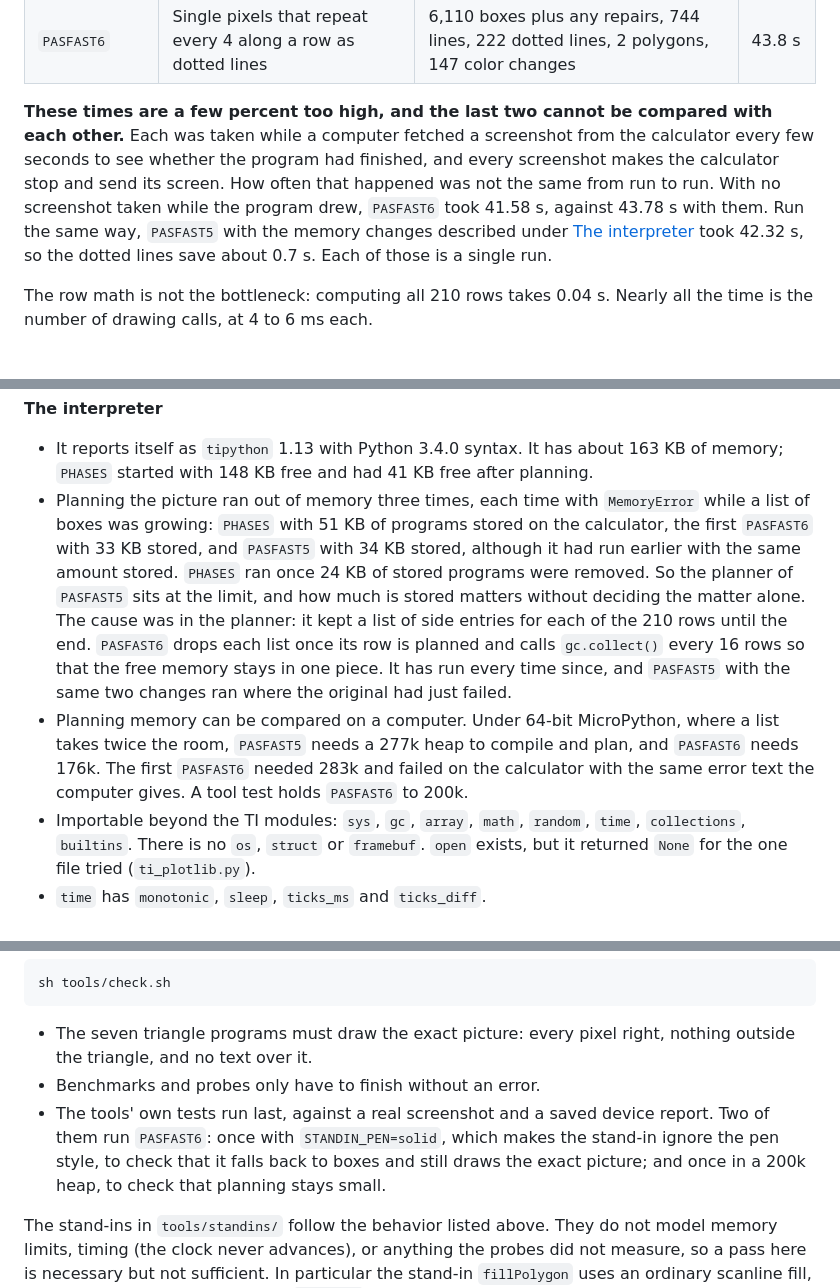
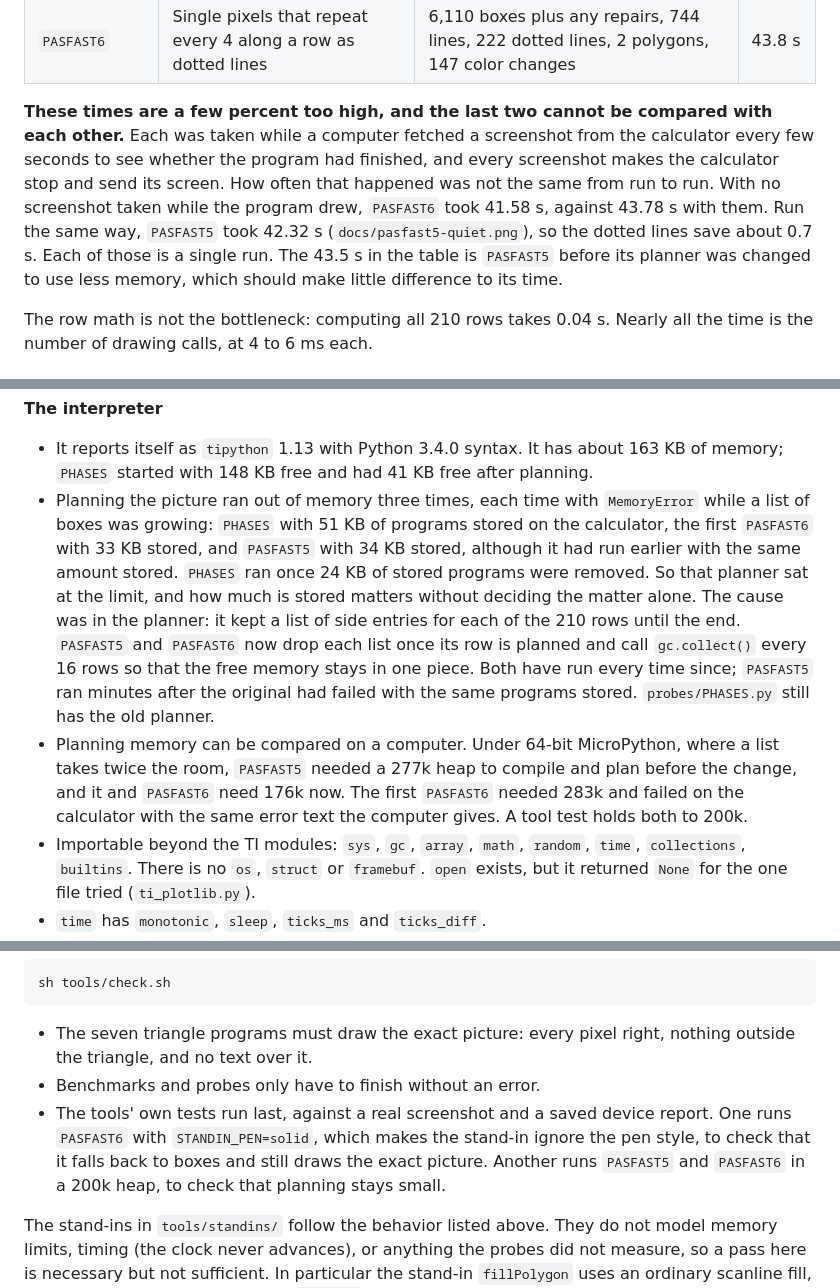
Before and after one commit to jakebromberg/ti-84-evo-pascal, a Markdown page: README.md, 3 parts joined by grey strips. GitHub-like rendering.

Commit message:
PASFAST5: free each row's side list after use so planning fits in memory

```diff
--- a/README.md
+++ b/README.md
@@ -19,7 +19,7 @@ All times were measured on a TI-84 Evo running OS 7.0.0.3996. Every version draw
 | `PASFAST5` | The sides of the zero triangles as lines, drawn last | 6,627 boxes plus any repairs, 744 lines, 2 polygons, 133 color changes | 43.5 s |
 | `PASFAST6` | Single pixels that repeat every 4 along a row as dotted lines | 6,110 boxes plus any repairs, 744 lines, 222 dotted lines, 2 polygons, 147 color changes | 43.8 s |
 
-**These times are a few percent too high, and the last two cannot be compared with each other.** Each was taken while a computer fetched a screenshot from the calculator every few seconds to see whether the program had finished, and every screenshot makes the calculator stop and send its screen. How often that happened was not the same from run to run. With no screenshot taken while the program drew, `PASFAST6` took 41.58 s, against 43.78 s with them. Run the same way, `PASFAST5` with the memory changes described under [The interpreter](#what-the-probes-found-about-the-evos-python) took 42.32 s, so the dotted lines save about 0.7 s. Each of those is a single run.
+**These times are a few percent too high, and the last two cannot be compared with each other.** Each was taken while a computer fetched a screenshot from the calculator every few seconds to see whether the program had finished, and every screenshot makes the calculator stop and send its screen. How often that happened was not the same from run to run. With no screenshot taken while the program drew, `PASFAST6` took 41.58 s, against 43.78 s with them. Run the same way, `PASFAST5` took 42.32 s (`docs/pasfast5-quiet.png`), so the dotted lines save about 0.7 s. Each of those is a single run. The 43.5 s in the table is `PASFAST5` before its planner was changed to use less memory, which should make little difference to its time.
 
 The row math is not the bottleneck: computing all 210 rows takes 0.04 s. Nearly all the time is the number of drawing calls, at 4 to 6 ms each.
 
@@ -134,8 +134,8 @@ Reading the screen is cheap; every call that changes the screen or the drawing s
 **The interpreter**
 
 - It reports itself as `tipython` 1.13 with Python 3.4.0 syntax. It has about 163 KB of memory; `PHASES` started with 148 KB free and had 41 KB free after planning.
-- Planning the picture ran out of memory three times, each time with `MemoryError` while a list of boxes was growing: `PHASES` with 51 KB of programs stored on the calculator, the first `PASFAST6` with 33 KB stored, and `PASFAST5` with 34 KB stored, although it had run earlier with the same amount stored. `PHASES` ran once 24 KB of stored programs were removed. So the planner of `PASFAST5` sits at the limit, and how much is stored matters without deciding the matter alone. The cause was in the planner: it kept a list of side entries for each of the 210 rows until the end. `PASFAST6` drops each list once its row is planned and calls `gc.collect()` every 16 rows so that the free memory stays in one piece. It has run every time since, and `PASFAST5` with the same two changes ran where the original had just failed.
-- Planning memory can be compared on a computer. Under 64-bit MicroPython, where a list takes twice the room, `PASFAST5` needs a 277k heap to compile and plan, and `PASFAST6` needs 176k. The first `PASFAST6` needed 283k and failed on the calculator with the same error text the computer gives. A tool test holds `PASFAST6` to 200k.
+- Planning the picture ran out of memory three times, each time with `MemoryError` while a list of boxes was growing: `PHASES` with 51 KB of programs stored on the calculator, the first `PASFAST6` with 33 KB stored, and `PASFAST5` with 34 KB stored, although it had run earlier with the same amount stored. `PHASES` ran once 24 KB of stored programs were removed. So that planner sat at the limit, and how much is stored matters without deciding the matter alone. The cause was in the planner: it kept a list of side entries for each of the 210 rows until the end. `PASFAST5` and `PASFAST6` now drop each list once its row is planned and call `gc.collect()` every 16 rows so that the free memory stays in one piece. Both have run every time since; `PASFAST5` ran minutes after the original had failed with the same programs stored. `probes/PHASES.py` still has the old planner.
+- Planning memory can be compared on a computer. Under 64-bit MicroPython, where a list takes twice the room, `PASFAST5` needed a 277k heap to compile and plan before the change, and it and `PASFAST6` need 176k now. The first `PASFAST6` needed 283k and failed on the calculator with the same error text the computer gives. A tool test holds both to 200k.
 - Importable beyond the TI modules: `sys`, `gc`, `array`, `math`, `random`, `time`, `collections`, `builtins`. There is no `os`, `struct` or `framebuf`. `open` exists, but it returned `None` for the one file tried (`ti_plotlib.py`).
 - `time` has `monotonic`, `sleep`, `ticks_ms` and `ticks_diff`.
 - `x in some_bytearray` raises `NotImplementedError`; use a list.
@@ -165,7 +165,7 @@ sh tools/check.sh
 
 - The seven triangle programs must draw the exact picture: every pixel right, nothing outside the triangle, and no text over it.
 - Benchmarks and probes only have to finish without an error.
-- The tools' own tests run last, against a real screenshot and a saved device report. Two of them run `PASFAST6`: once with `STANDIN_PEN=solid`, which makes the stand-in ignore the pen style, to check that it falls back to boxes and still draws the exact picture; and once in a 200k heap, to check that planning stays small.
+- The tools' own tests run last, against a real screenshot and a saved device report. One runs `PASFAST6` with `STANDIN_PEN=solid`, which makes the stand-in ignore the pen style, to check that it falls back to boxes and still draws the exact picture. Another runs `PASFAST5` and `PASFAST6` in a 200k heap, to check that planning stays small.
 
 The stand-ins in `tools/standins/` follow the behavior listed above. They do not model memory limits, timing (the clock never advances), or anything the probes did not measure, so a pass here is necessary but not sufficient. In particular the stand-in `fillPolygon` uses an ordinary scanline fill, not the calculator's edge rule, so `PASFAST4` passes there only because its read-back repair works.
 
```
Also changed, not shown: docs/pasfast5-quiet.png (added), 2 other files.
